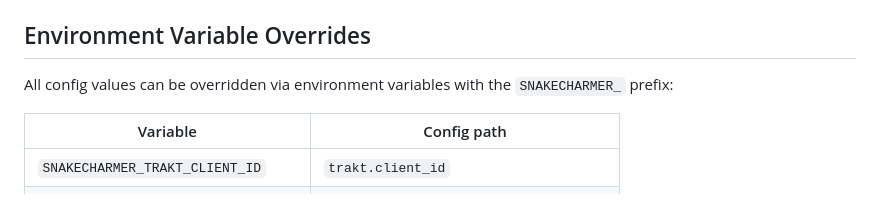
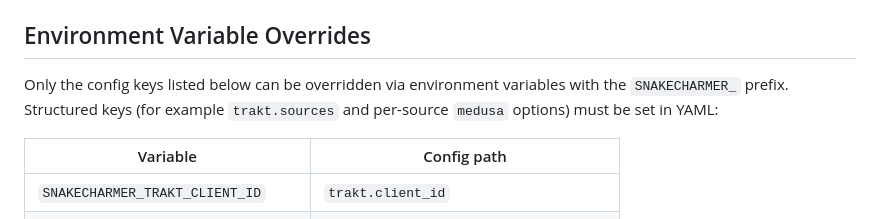
Before and after one commit to 2wenty2wo/SnakeCharmer, a Markdown page: CLAUDE.md, the part around the change. GitHub-like rendering.

Commit message:
Clarify scope of environment variable overrides

```diff
--- a/CLAUDE.md
+++ b/CLAUDE.md
@@ -83,7 +83,7 @@ Data flow: `main.py` loads config, calls `run_sync()` which instantiates both AP
 
 ## Environment Variable Overrides
 
-All config values can be overridden via environment variables with the `SNAKECHARMER_` prefix:
+Only the config keys listed below can be overridden via environment variables with the `SNAKECHARMER_` prefix. Structured keys (for example `trakt.sources` and per-source `medusa` options) must be set in YAML:
 
 | Variable | Config path |
 |---|---|
```
